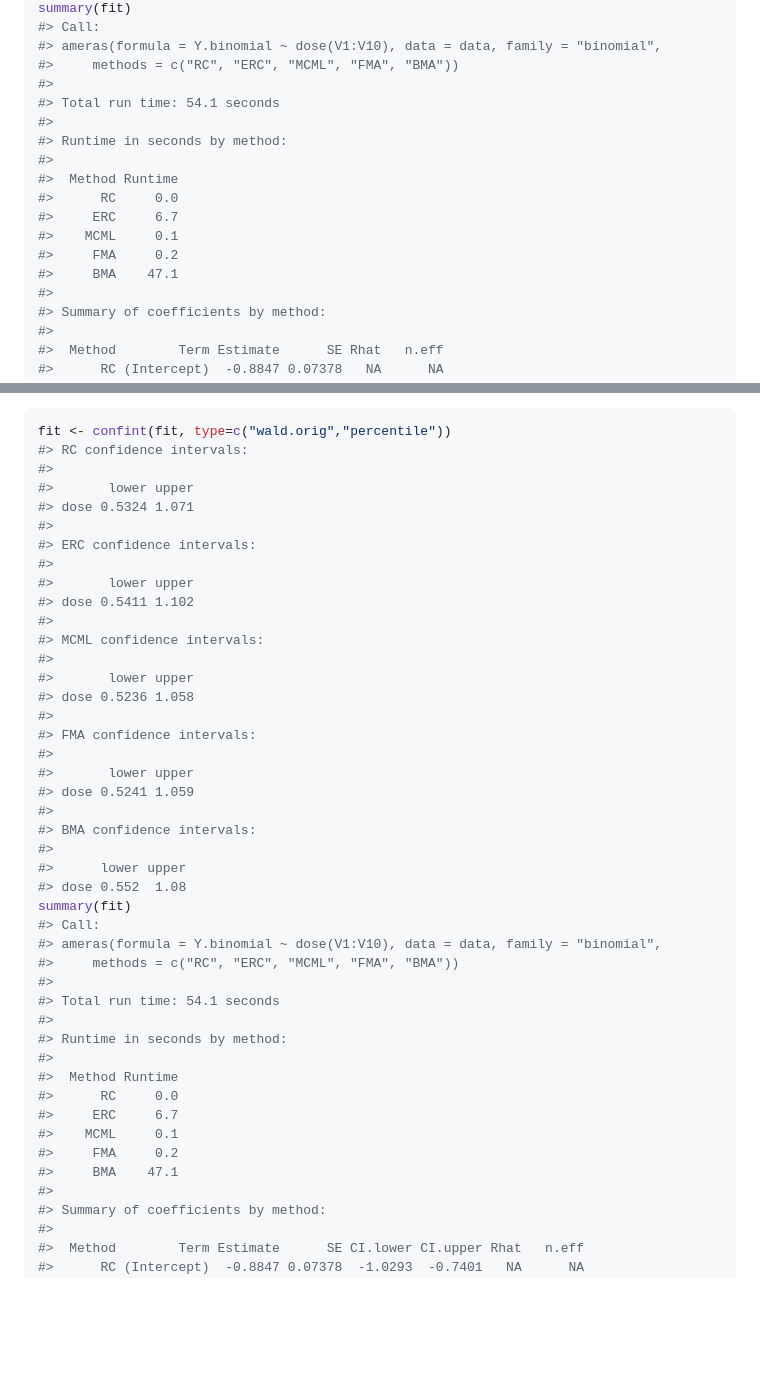
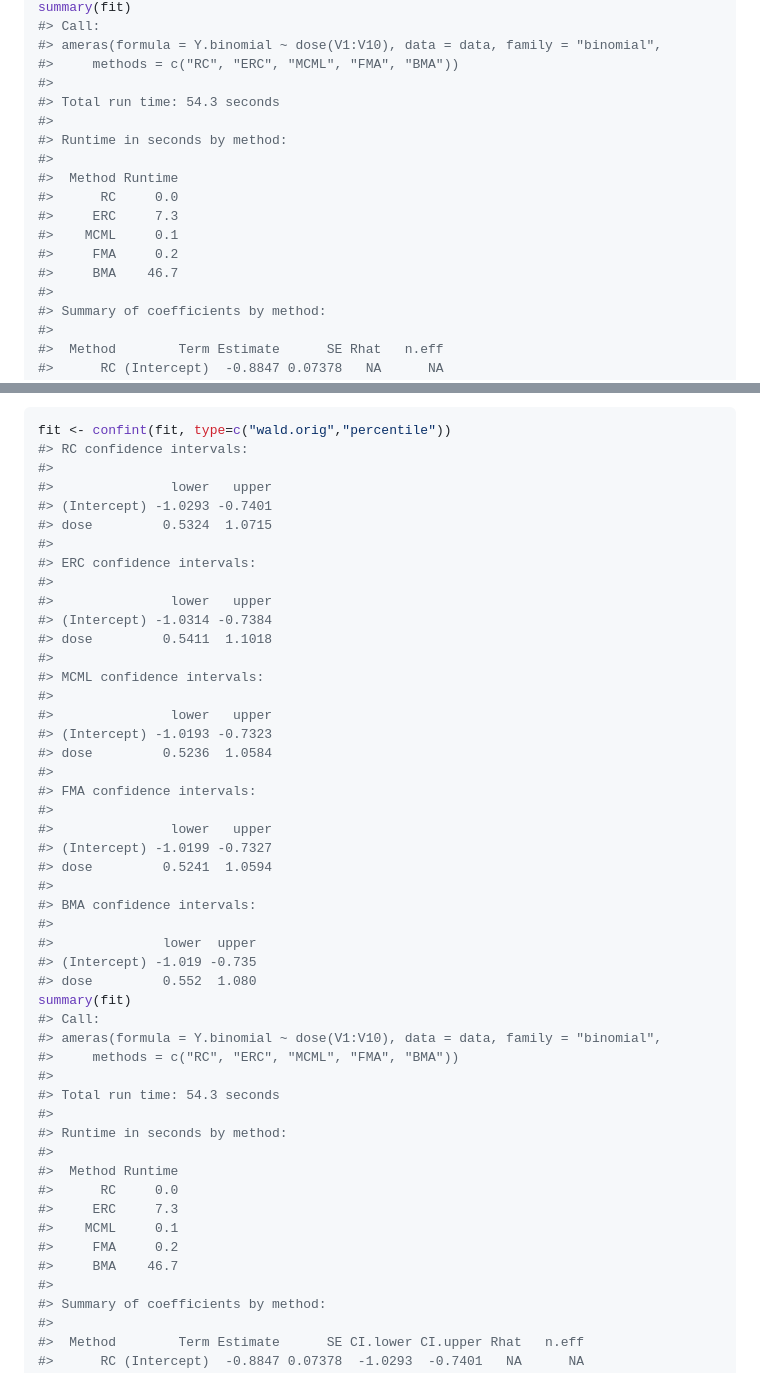
Before and after one commit to sanderroberti/ameras, a Markdown page: README.md, 2 parts joined by grey strips. GitHub-like rendering; blank space fills up the shorter version.

Commit message:
Rebuilt readme

```diff
--- a/README.md
+++ b/README.md
@@ -108,16 +108,16 @@ summary(fit)
 #> ameras(formula = Y.binomial ~ dose(V1:V10), data = data, family = "binomial",
 #>     methods = c("RC", "ERC", "MCML", "FMA", "BMA"))
 #>
-#> Total run time: 54.1 seconds
+#> Total run time: 54.3 seconds
 #>
 #> Runtime in seconds by method:
 #>
 #>  Method Runtime
 #>      RC     0.0
-#>     ERC     6.7
+#>     ERC     7.3
 #>    MCML     0.1
 #>     FMA     0.2
-#>     BMA    47.1
+#>     BMA    46.7
 #>
 #> Summary of coefficients by method:
 #>
@@ -142,43 +142,48 @@ Finally, we add confidence intervals to the `fit` object:
 fit <- confint(fit, type=c("wald.orig","percentile"))
 #> RC confidence intervals:
 #>
-#>       lower upper
-#> dose 0.5324 1.071
+#>               lower   upper
+#> (Intercept) -1.0293 -0.7401
+#> dose         0.5324  1.0715
 #>
 #> ERC confidence intervals:
 #>
-#>       lower upper
-#> dose 0.5411 1.102
+#>               lower   upper
+#> (Intercept) -1.0314 -0.7384
+#> dose         0.5411  1.1018
 #>
 #> MCML confidence intervals:
 #>
-#>       lower upper
-#> dose 0.5236 1.058
+#>               lower   upper
+#> (Intercept) -1.0193 -0.7323
+#> dose         0.5236  1.0584
 #>
 #> FMA confidence intervals:
 #>
-#>       lower upper
-#> dose 0.5241 1.059
+#>               lower   upper
+#> (Intercept) -1.0199 -0.7327
+#> dose         0.5241  1.0594
 #>
 #> BMA confidence intervals:
 #>
-#>      lower upper
-#> dose 0.552  1.08
+#>              lower  upper
+#> (Intercept) -1.019 -0.735
+#> dose         0.552  1.080
 summary(fit)
 #> Call:
 #> ameras(formula = Y.binomial ~ dose(V1:V10), data = data, family = "binomial",
 #>     methods = c("RC", "ERC", "MCML", "FMA", "BMA"))
 #>
-#> Total run time: 54.1 seconds
+#> Total run time: 54.3 seconds
 #>
 #> Runtime in seconds by method:
 #>
 #>  Method Runtime
 #>      RC     0.0
-#>     ERC     6.7
+#>     ERC     7.3
 #>    MCML     0.1
 #>     FMA     0.2
-#>     BMA    47.1
+#>     BMA    46.7
 #>
 #> Summary of coefficients by method:
 #>
```
